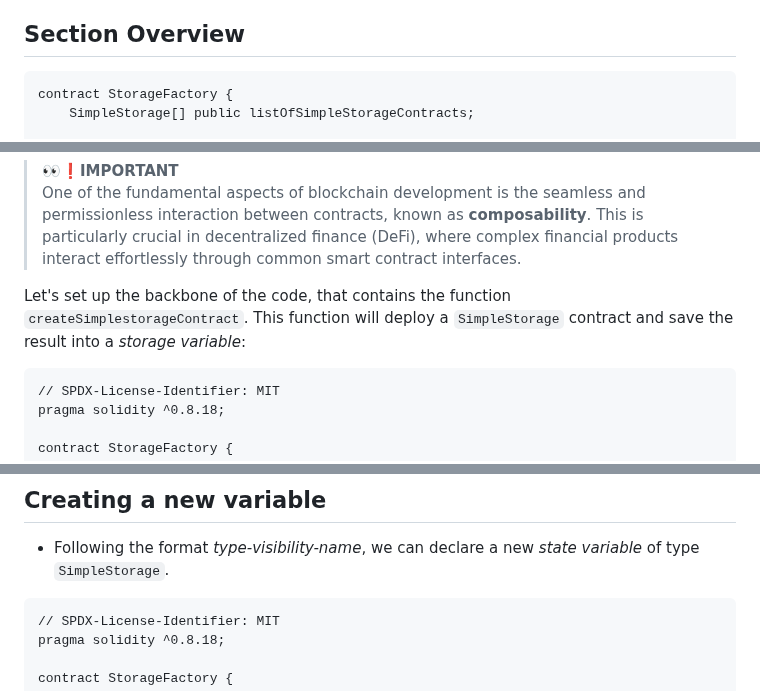
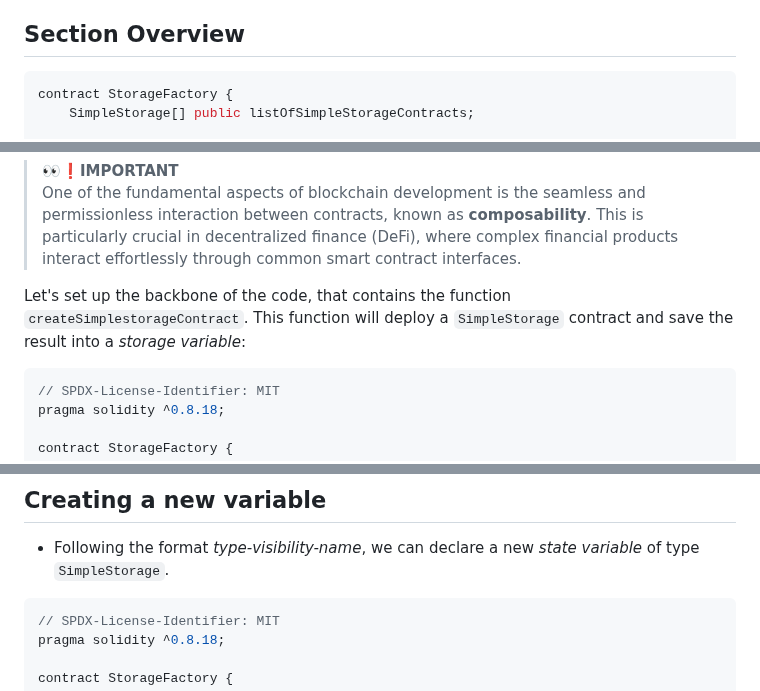
Before and after one commit to Mikehope254/Cyfrin-Updraft-Course, a Markdown page: Solidity Smart Contract Development/2. Storage Factory/StorageFactory.md, 3 parts joined by grey strips. Drawn GitHub-style.

````diff
--- a/Solidity Smart Contract Development/2. Storage Factory/StorageFactory.md
+++ b/Solidity Smart Contract Development/2. Storage Factory/StorageFactory.md
@@ -8,7 +8,7 @@ You can find the code for this section in the [Remix Storage Factory Github repo
 3. `StorageFactory.sol` - a contract that will _deploy_ a `SimpleStorage` contract and _interact_ with it
 
 ## Section Overview
-```
+```solidity
 contract StorageFactory {
     SimpleStorage[] public listOfSimpleStorageContracts;
 
@@ -37,7 +37,7 @@ contract StorageFactory {
 
 Let's set up the backbone of the code, that contains the function `createSimplestorageContract`. This function will deploy a `SimpleStorage` contract and save the result into a _storage variable_:
 
-```
+```solidity
 // SPDX-License-Identifier: MIT
 pragma solidity ^0.8.18;
 
@@ -60,7 +60,7 @@ We need to establish a connection between the two contracts, since `StorageFacto
 ## Creating a new variable
 - Following the format _type-visibility-name_, we can declare a new _state variable_ of type `SimpleStorage`.
 
-```
+```solidity
 // SPDX-License-Identifier: MIT
 pragma solidity ^0.8.18;
 
````
Also changed, not shown: other parts of Solidity Smart Contract Development/2. Storage Factory/StorageFactory.md (+20 -19 lines).
